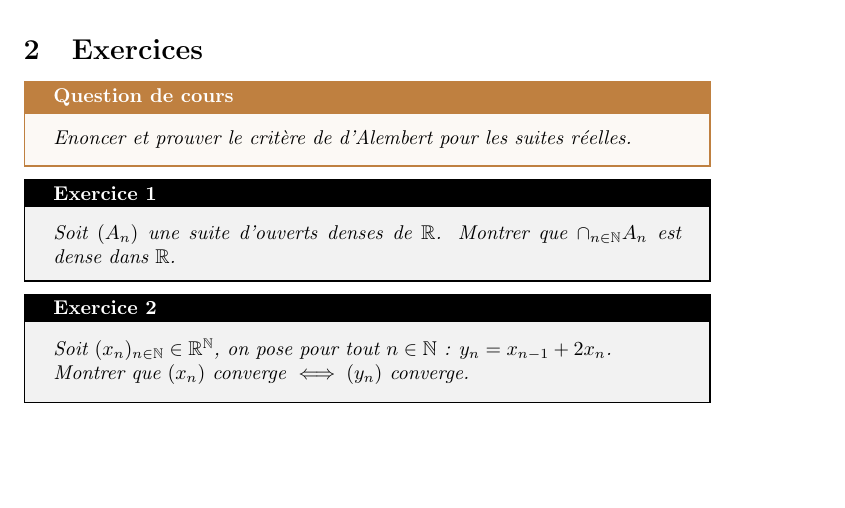
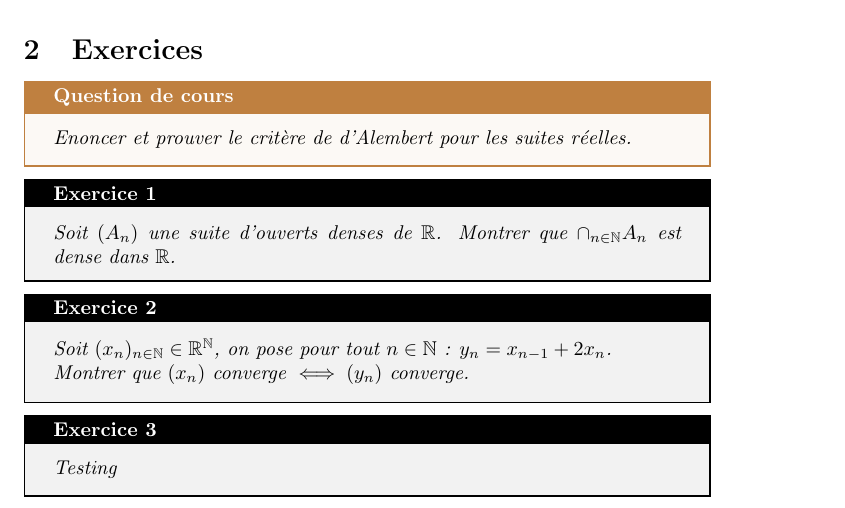
Before and after one commit to MP2I-LLG-COLLES/Exos-de-Colles-HX4, a LaTeX document (main.tex): part of the page, cut so that both start at the same text, the shorter picture padded with empty space. Compiled offline with pdfLaTeX.

Commit message:
Update main.tex
Testing the bot

```diff
--- a/main.tex
+++ b/main.tex
@@ -42,6 +42,7 @@ Le fonctionnement est le suivant : vous utilisez la commande beginexo[flag(optio
 \beginexo[cours]{Enoncer et prouver le critère de d'Alembert pour les suites réelles.}
 \beginexo{Soit $(A_n)$ une suite d'ouverts denses de $\mathbb{R}$. Montrer que $\cap_{n\in\mathbb{N} }A_n$ est dense dans $\mathbb{R}$.}
 \beginexo{Soit $(x_n)_{n\in\mathbb{N}} \in \mathbb{R}^{\mathbb{N}}$, on pose pour tout $n\in \mathbb{N}$ : $y_n=x_{n-1}+2x_n$. \newline Montrer que $(x_n)$ converge $\iff (y_n)$ converge.}
+\beginexo{Testing}
 
 
 \end{document}
```
